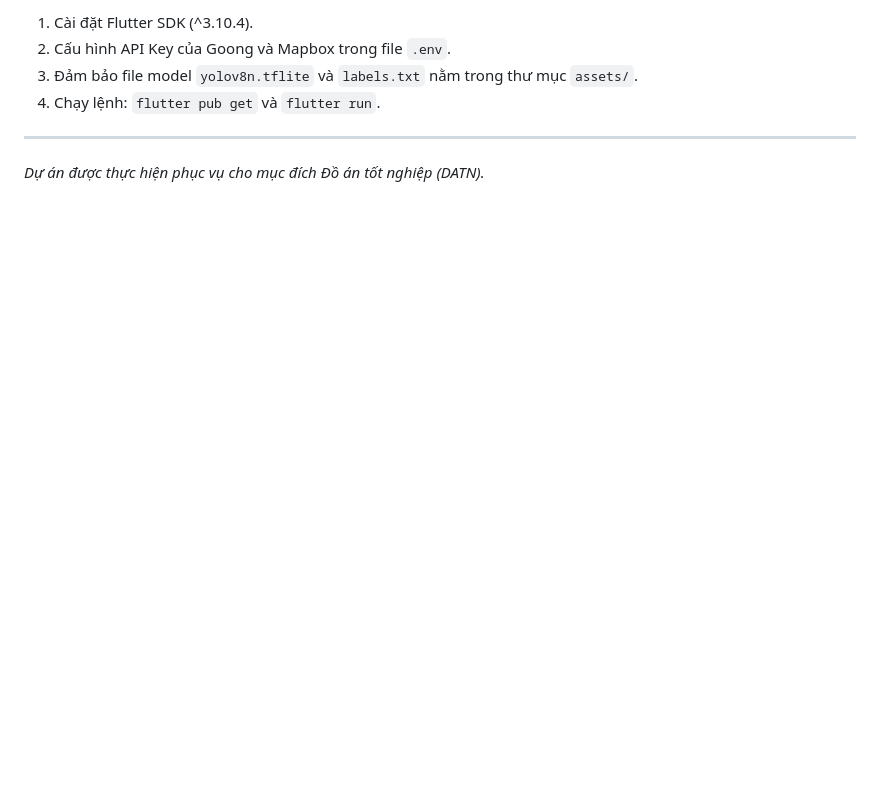
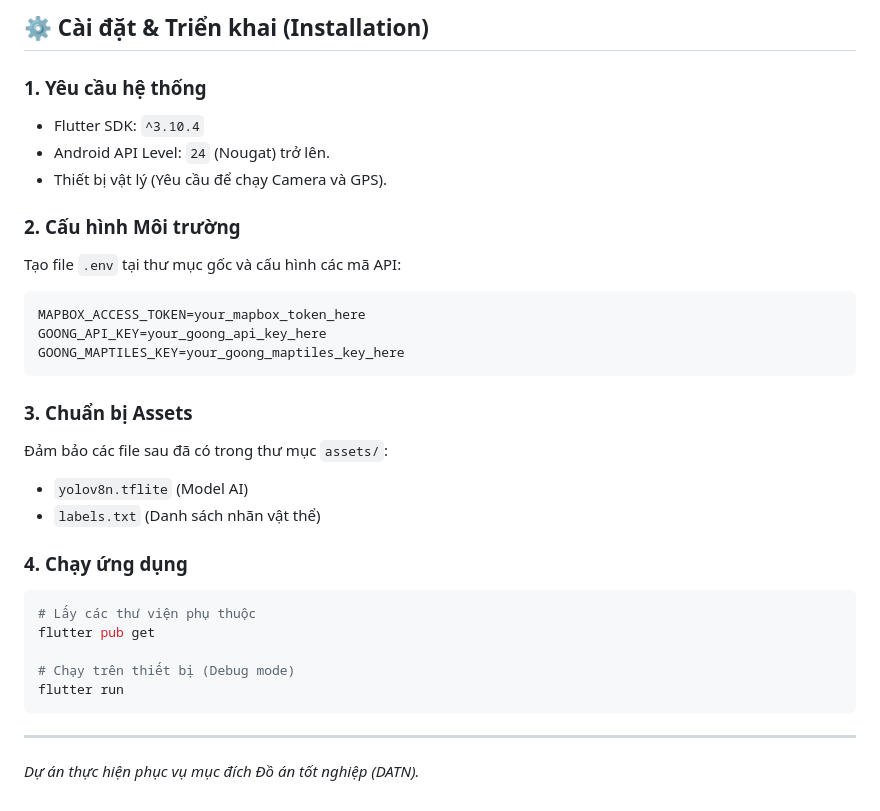
Before and after one commit to huymanhdepzai/gnss_vision_app, a Markdown page: README.md, the part around one of its changes. Rendered like a GitHub page; blank space fills up the shorter version.

````diff
--- a/README.md
+++ b/README.md
@@ -50,8 +66,32 @@ lib/
 
-1.  Cài đặt Flutter SDK (^3.10.4).
-2.  Cấu hình API Key của Goong và Mapbox trong file `.env`.
-3.  Đảm bảo file model `yolov8n.tflite` và `labels.txt` nằm trong thư mục `assets/`.
-4.  Chạy lệnh: `flutter pub get` và `flutter run`.
+## ⚙️ Cài đặt & Triển khai (Installation)
+
+### 1. Yêu cầu hệ thống
+*   Flutter SDK: `^3.10.4`
+*   Android API Level: `24` (Nougat) trở lên.
+*   Thiết bị vật lý (Yêu cầu để chạy Camera và GPS).
+
+### 2. Cấu hình Môi trường
+Tạo file `.env` tại thư mục gốc và cấu hình các mã API:
+```env
+MAPBOX_ACCESS_TOKEN=your_mapbox_token_here
+GOONG_API_KEY=your_goong_api_key_here
+GOONG_MAPTILES_KEY=your_goong_maptiles_key_here
+```
+
+### 3. Chuẩn bị Assets
+Đảm bảo các file sau đã có trong thư mục `assets/`:
+*   `yolov8n.tflite` (Model AI)
+*   `labels.txt` (Danh sách nhãn vật thể)
+
+### 4. Chạy ứng dụng
+```bash
+# Lấy các thư viện phụ thuộc
+flutter pub get
+
+# Chạy trên thiết bị (Debug mode)
+flutter run
+```
 
 ---
-*Dự án được thực hiện phục vụ cho mục đích Đồ án tốt nghiệp (DATN).*
+*Dự án thực hiện phục vụ mục đích Đồ án tốt nghiệp (DATN).*
````
Also changed, not shown: other parts of README.md (+47 -31 lines).
